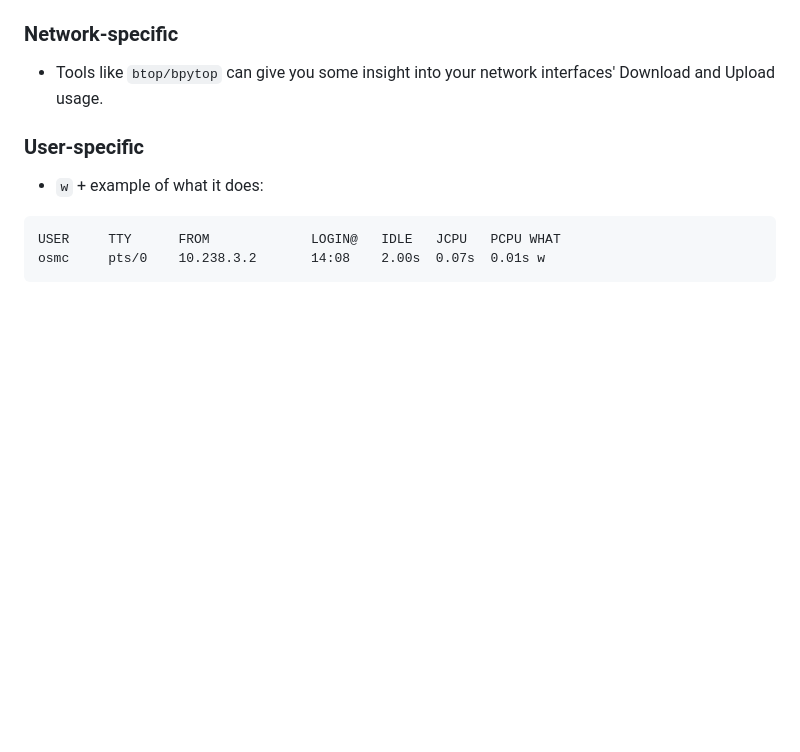
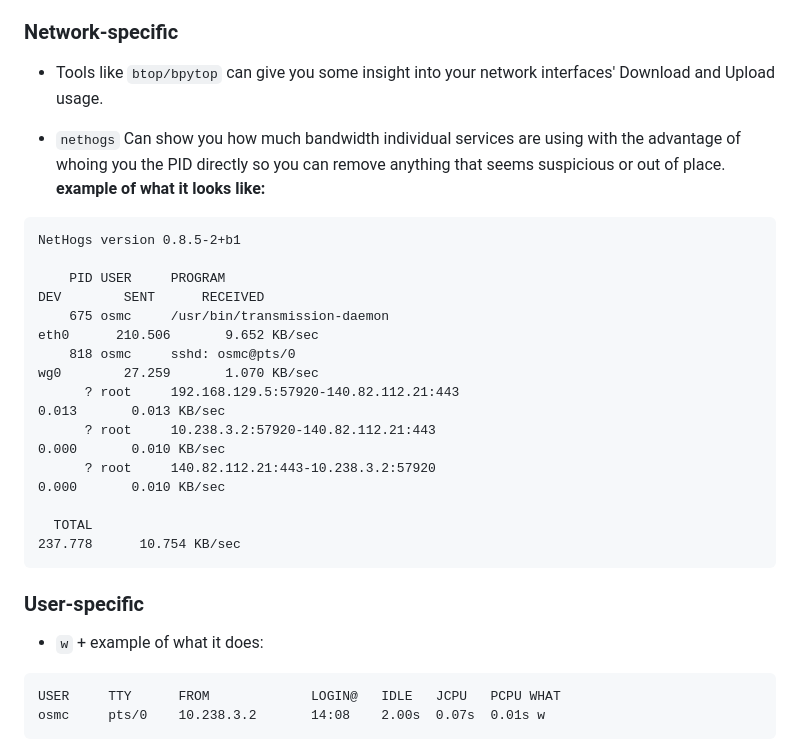
Before and after one commit to pindjouf/BXL-Cyber-Camp, a Markdown page: projects/monitoring_101/research.md, the part around the change. Rendered like a GitHub page; blank space fills up the shorter version.

````diff
--- a/projects/monitoring_101/research.md
+++ b/projects/monitoring_101/research.md
@@ -94,6 +94,21 @@ But since they all come **from** `top` I feel comfortable putting them in this s
 ### Network-specific
 - Tools like `btop/bpytop` can give you some insight into your network interfaces' Download and Upload usage.
 
+- `nethogs` Can show you how much bandwidth individual services are using with the advantage of whoing you the PID directly so you can remove anything that seems suspicious or out of place.\
+**example of what it looks like:**
+```
+NetHogs version 0.8.5-2+b1
+
+    PID USER     PROGRAM                                                                     DEV        SENT      RECEIVED
+    675 osmc     /usr/bin/transmission-daemon                                                eth0      210.506       9.652 KB/sec
+    818 osmc     sshd: osmc@pts/0                                                            wg0        27.259       1.070 KB/sec
+      ? root     192.168.129.5:57920-140.82.112.21:443                                                   0.013       0.013 KB/sec
+      ? root     10.238.3.2:57920-140.82.112.21:443                                                      0.000       0.010 KB/sec
+      ? root     140.82.112.21:443-10.238.3.2:57920                                                      0.000       0.010 KB/sec
+
+  TOTAL                                                                                                237.778      10.754 KB/sec
+```
+
 ### User-specific
 - `w` + example of what it does:
 ```
````
